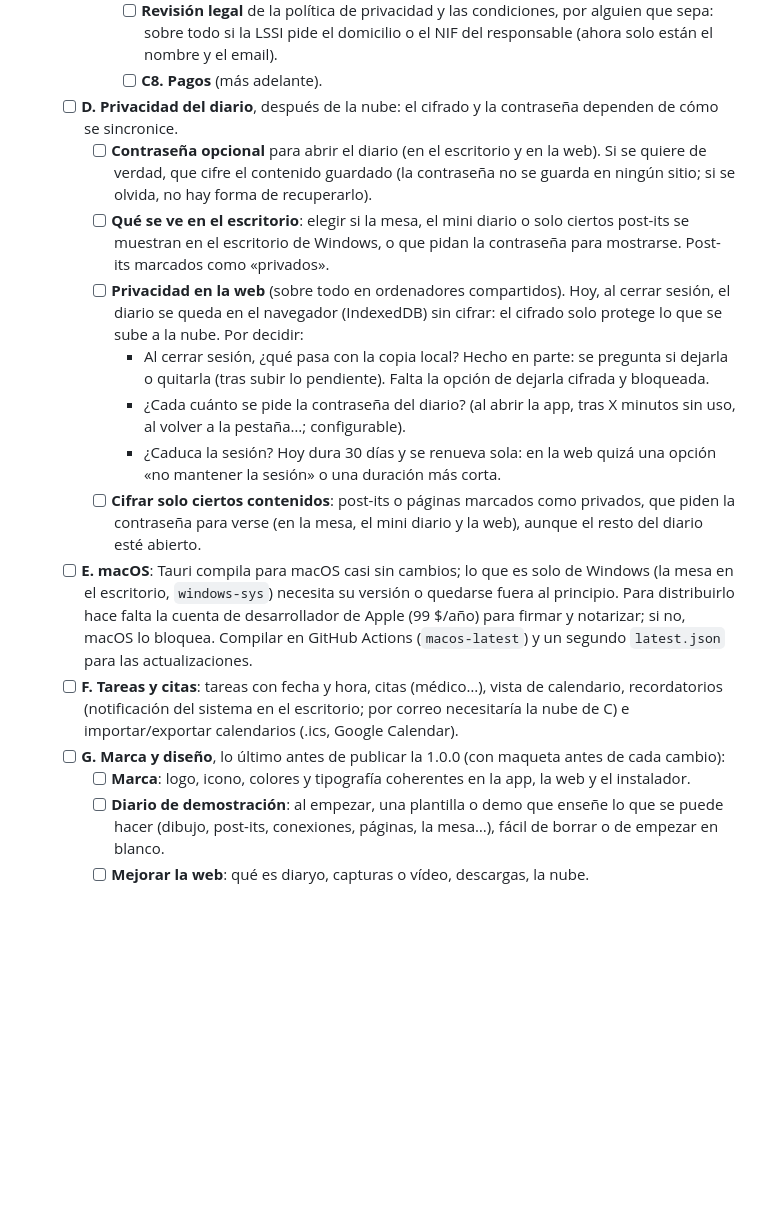
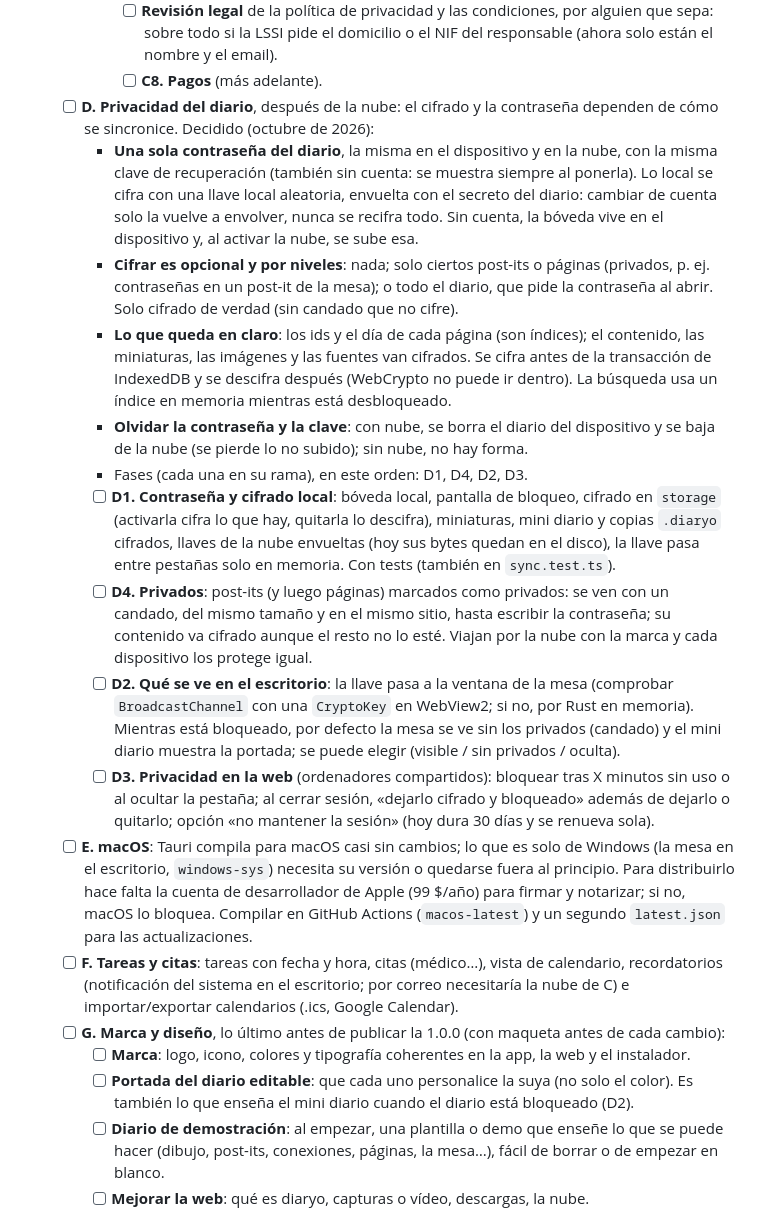
Before and after one commit to javimateo/Diaryo, a Markdown page: PLAN.md, the part around the change. GitHub-like rendering; blank space fills up the shorter version.

Commit message:
Plan phase 12-D (diary privacy): one diary password, encryption levels, D1-D4

```diff
--- a/PLAN.md
+++ b/PLAN.md
@@ -464,26 +464,40 @@ Elemento → tipo (trazo|texto|nota|flecha|forma|imagen), posición, tamaño,
             responsable (ahora solo están el nombre y el email).
       - [ ] **C8. Pagos** (más adelante).
   - [ ] **D. Privacidad del diario**, después de la nube: el cifrado y la contraseña
-        dependen de cómo se sincronice.
-    - [ ] **Contraseña opcional** para abrir el diario (en el escritorio y en la web).
-          Si se quiere de verdad, que cifre el contenido guardado (la contraseña no se
-          guarda en ningún sitio; si se olvida, no hay forma de recuperarlo).
-    - [ ] **Qué se ve en el escritorio**: elegir si la mesa, el mini diario o solo
-          ciertos post-its se muestran en el escritorio de Windows, o que pidan la
-          contraseña para mostrarse. Post-its marcados como «privados».
-    - [ ] **Privacidad en la web** (sobre todo en ordenadores compartidos). Hoy, al
-          cerrar sesión, el diario se queda en el navegador (IndexedDB) sin cifrar: el
-          cifrado solo protege lo que se sube a la nube. Por decidir:
-      - Al cerrar sesión, ¿qué pasa con la copia local? Hecho en parte: se pregunta si
-        dejarla o quitarla (tras subir lo pendiente). Falta la opción de dejarla cifrada
-        y bloqueada.
-      - ¿Cada cuánto se pide la contraseña del diario? (al abrir la app, tras X
-        minutos sin uso, al volver a la pestaña…; configurable).
-      - ¿Caduca la sesión? Hoy dura 30 días y se renueva sola: en la web quizá una
-        opción «no mantener la sesión» o una duración más corta.
-    - [ ] **Cifrar solo ciertos contenidos**: post-its o páginas marcados como
-          privados, que piden la contraseña para verse (en la mesa, el mini diario y
-          la web), aunque el resto del diario esté abierto.
+        dependen de cómo se sincronice. Decidido (octubre de 2026):
+    - **Una sola contraseña del diario**, la misma en el dispositivo y en la nube, con
+      la misma clave de recuperación (también sin cuenta: se muestra siempre al ponerla).
+      Lo local se cifra con una llave local aleatoria, envuelta con el secreto del
+      diario: cambiar de cuenta solo la vuelve a envolver, nunca se recifra todo. Sin
+      cuenta, la bóveda vive en el dispositivo y, al activar la nube, se sube esa.
+    - **Cifrar es opcional y por niveles**: nada; solo ciertos post-its o páginas
+      (privados, p. ej. contraseñas en un post-it de la mesa); o todo el diario, que
+      pide la contraseña al abrir. Solo cifrado de verdad (sin candado que no cifre).
+    - **Lo que queda en claro**: los ids y el día de cada página (son índices); el
+      contenido, las miniaturas, las imágenes y las fuentes van cifrados. Se cifra antes
+      de la transacción de IndexedDB y se descifra después (WebCrypto no puede ir
+      dentro). La búsqueda usa un índice en memoria mientras está desbloqueado.
+    - **Olvidar la contraseña y la clave**: con nube, se borra el diario del
+      dispositivo y se baja de la nube (se pierde lo no subido); sin nube, no hay forma.
+    - Fases (cada una en su rama), en este orden: D1, D4, D2, D3.
+    - [ ] **D1. Contraseña y cifrado local**: bóveda local, pantalla de bloqueo,
+          cifrado en `storage` (activarla cifra lo que hay, quitarla lo descifra),
+          miniaturas, mini diario y copias `.diaryo` cifrados, llaves de la nube
+          envueltas (hoy sus bytes quedan en el disco), la llave pasa entre pestañas
+          solo en memoria. Con tests (también en `sync.test.ts`).
+    - [ ] **D4. Privados**: post-its (y luego páginas) marcados como privados: se ven
+          con un candado, del mismo tamaño y en el mismo sitio, hasta escribir la
+          contraseña; su contenido va cifrado aunque el resto no lo esté. Viajan por la
+          nube con la marca y cada dispositivo los protege igual.
+    - [ ] **D2. Qué se ve en el escritorio**: la llave pasa a la ventana de la mesa
+          (comprobar `BroadcastChannel` con una `CryptoKey` en WebView2; si no, por
+          Rust en memoria). Mientras está bloqueado, por defecto la mesa se ve sin los
+          privados (candado) y el mini diario muestra la portada; se puede elegir
+          (visible / sin privados / oculta).
+    - [ ] **D3. Privacidad en la web** (ordenadores compartidos): bloquear tras X
+          minutos sin uso o al ocultar la pestaña; al cerrar sesión, «dejarlo cifrado
+          y bloqueado» además de dejarlo o quitarlo; opción «no mantener la sesión»
+          (hoy dura 30 días y se renueva sola).
   - [ ] **E. macOS**: Tauri compila para macOS casi sin cambios; lo que es solo de
         Windows (la mesa en el escritorio, `windows-sys`) necesita su versión o quedarse
         fuera al principio. Para distribuirlo hace falta la cuenta de desarrollador de
@@ -497,6 +511,9 @@ Elemento → tipo (trazo|texto|nota|flecha|forma|imagen), posición, tamaño,
         cada cambio):
     - [ ] **Marca**: logo, icono, colores y tipografía coherentes en la app, la web y el
           instalador.
+    - [ ] **Portada del diario editable**: que cada uno personalice la suya (no solo el
+          color). Es también lo que enseña el mini diario cuando el diario está
+          bloqueado (D2).
     - [ ] **Diario de demostración**: al empezar, una plantilla o demo que enseñe lo que
           se puede hacer (dibujo, post-its, conexiones, páginas, la mesa…), fácil de
           borrar o de empezar en blanco.
```
